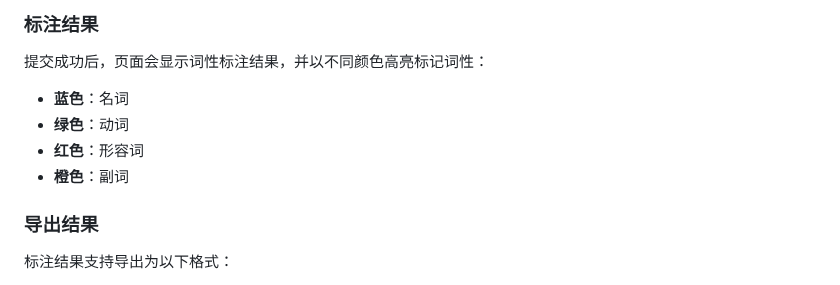
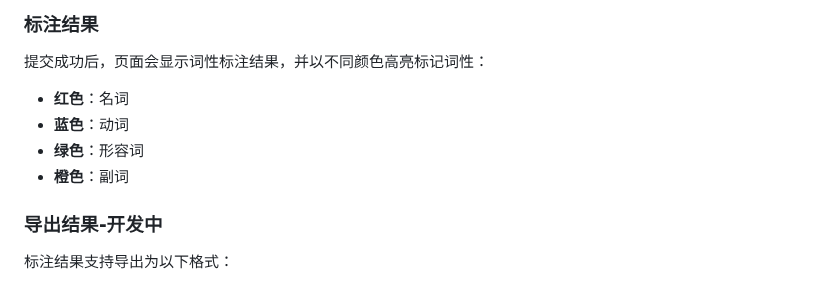
Before and after one commit to alsesa/mark_word_fastapi, a Markdown page: README.md, the part around the change. Drawn GitHub-style.

```diff
--- a/README.md
+++ b/README.md
@@ -87,12 +87,12 @@ docker run -d -p 8000:8000 --name wordmark-app wordmark-app
 
 ### 标注结果
 提交成功后，页面会显示词性标注结果，并以不同颜色高亮标记词性：
-- **蓝色**：名词
-- **绿色**：动词
-- **红色**：形容词
+- **红色**：名词
+- **蓝色**：动词
+- **绿色**：形容词
 - **橙色**：副词
 
-### 导出结果
+### 导出结果-开发中
 标注结果支持导出为以下格式：
 - HTML
 - PDF
```
